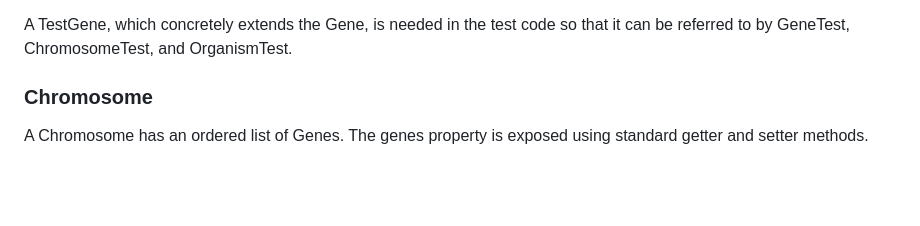
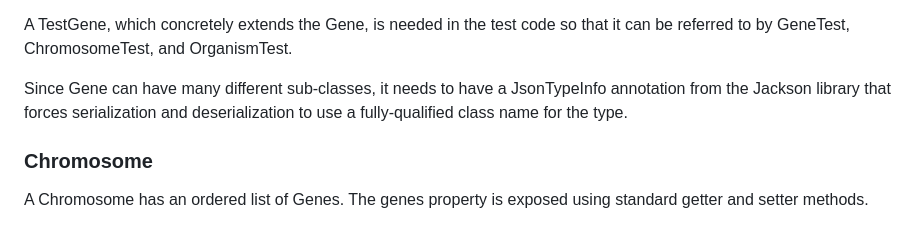
Before and after one commit to intermancer/gaia-f-core, a Markdown page: gen-ai-context/OrganismDomainObjects.md, the part around the change. Rendered like a GitHub page; blank space fills up the shorter version.

Commit message:
Updating the OrganismDomainObjects.md document so that serialization of any Gene subclass includes the fully-qualified class name.

```diff
--- a/gen-ai-context/OrganismDomainObjects.md
+++ b/gen-ai-context/OrganismDomainObjects.md
@@ -63,6 +63,8 @@ Gene implements a template method pattern for `void consume(DataQuantum dataQuan
     - adds the new DataPoint to dataQuantum.
 
 A TestGene, which concretely extends the Gene, is needed in the test code so that it can be referred to by GeneTest, ChromosomeTest, and OrganismTest.
+
+Since Gene can have many different sub-classes, it needs to have a JsonTypeInfo annotation from the Jackson library that forces serialization and deserialization to use a fully-qualified class name for the type.
 
 ### Chromosome
 A Chromosome has an ordered list of Genes. The genes property is exposed using standard getter and setter methods.
```
